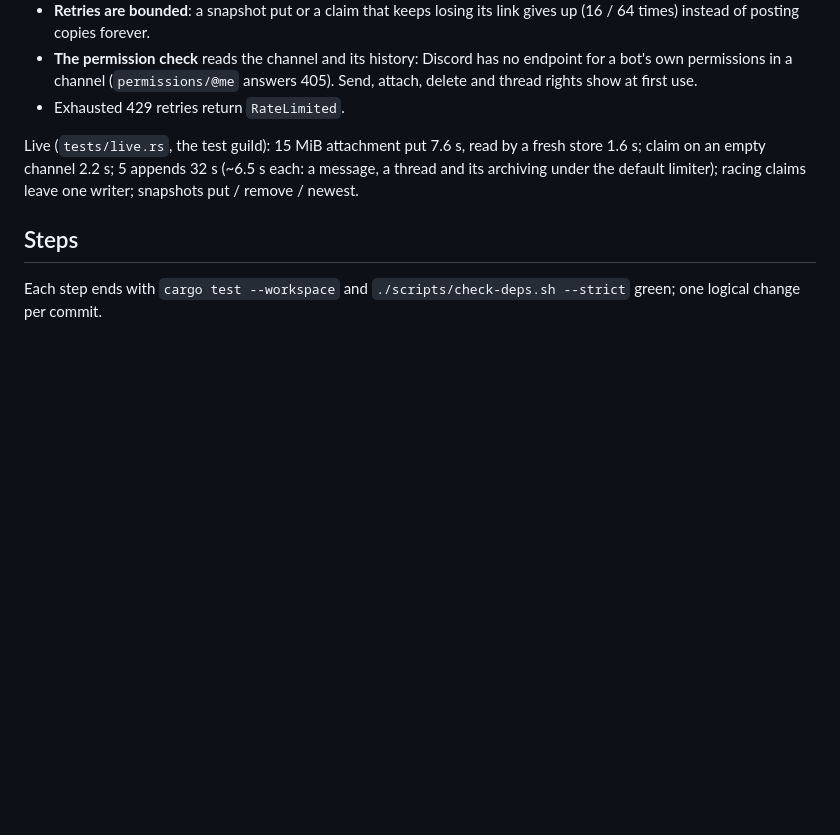
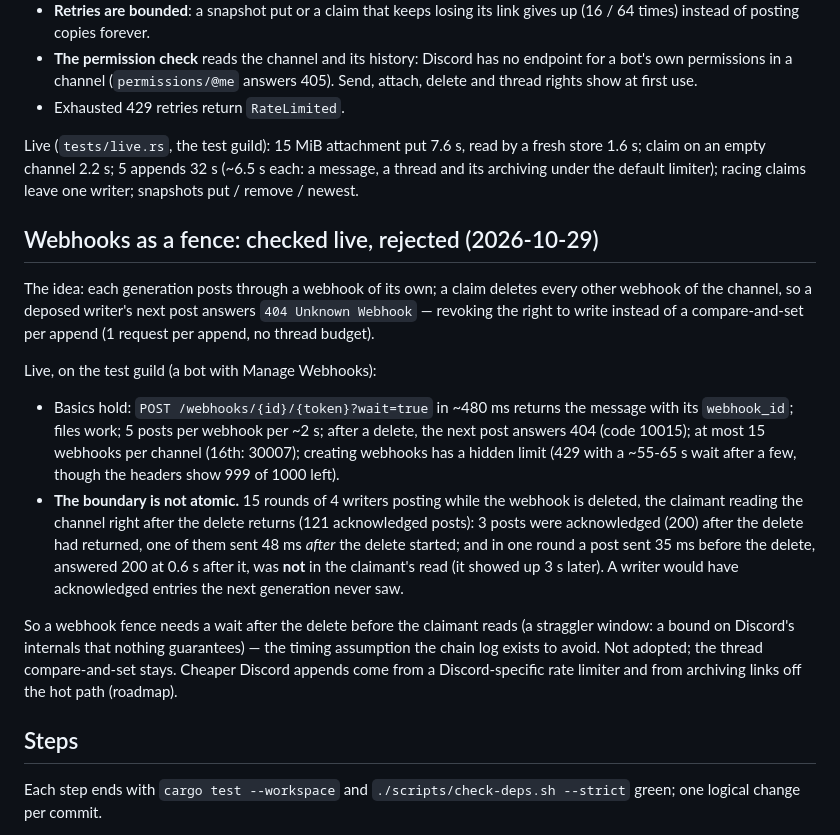
Before and after one commit to pigeonhole-project/pigeonhole, a Markdown page: docs/discord-log.md, the part around the change. Rendered like a GitHub page; blank space fills up the shorter version.

Commit message:
Docs: webhooks as a Discord log fence, checked live and rejected.
The webhook delete is not atomic against posts in flight: a post answered
200 after the delete returned, and one was missing from the claimant's read
right after it.

Co-Authored-By: Claude Opus 5.5 (1M context) <noreply@anthropic.com>

```diff
--- a/docs/discord-log.md
+++ b/docs/discord-log.md
@@ -260,6 +260,36 @@ a fresh store 1.6 s; claim on an empty channel 2.2 s; 5 appends 32 s (~6.5 s
 each: a message, a thread and its archiving under the default limiter);
 racing claims leave one writer; snapshots put / remove / newest.
 
+## Webhooks as a fence: checked live, rejected (2026-10-29)
+
+The idea: each generation posts through a webhook of its own; a claim deletes
+every other webhook of the channel, so a deposed writer's next post answers
+`404 Unknown Webhook` — revoking the right to write instead of a
+compare-and-set per append (1 request per append, no thread budget).
+
+Live, on the test guild (a bot with Manage Webhooks):
+
+- Basics hold: `POST /webhooks/{id}/{token}?wait=true` in ~480 ms returns the
+  message with its `webhook_id`; files work; 5 posts per webhook per ~2 s;
+  after a delete, the next post answers 404 (code 10015); at most 15
+  webhooks per channel (16th: 30007); creating webhooks has a hidden limit
+  (429 with a ~55-65 s wait after a few, though the headers show 999 of 1000
+  left).
+- **The boundary is not atomic.** 15 rounds of 4 writers posting while the
+  webhook is deleted, the claimant reading the channel right after the
+  delete returns (121 acknowledged posts): 3 posts were acknowledged (200)
+  after the delete had returned, one of them sent 48 ms *after* the delete
+  started; and in one round a post sent 35 ms before the delete, answered
+  200 at 0.6 s after it, was **not** in the claimant's read (it showed up 3 s
+  later). A writer would have acknowledged entries the next generation never
+  saw.
+
+So a webhook fence needs a wait after the delete before the claimant reads (a
+straggler window: a bound on Discord's internals that nothing guarantees) —
+the timing assumption the chain log exists to avoid. Not adopted; the thread
+compare-and-set stays. Cheaper Discord appends come from a Discord-specific
+rate limiter and from archiving links off the hot path (roadmap).
+
 ## Steps
 
 Each step ends with `cargo test --workspace` and
```
